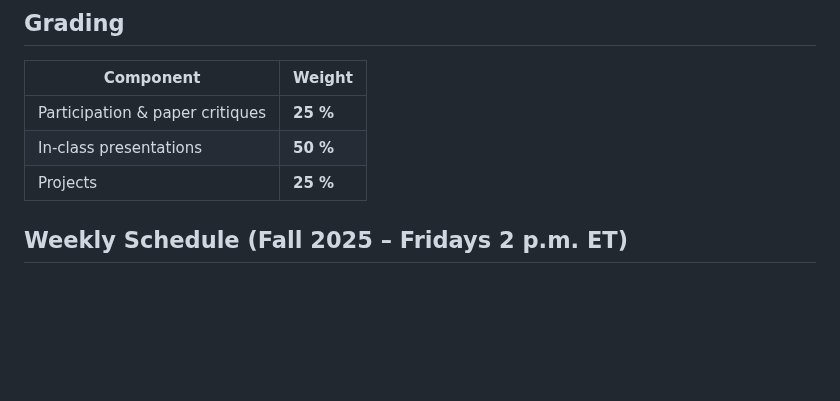
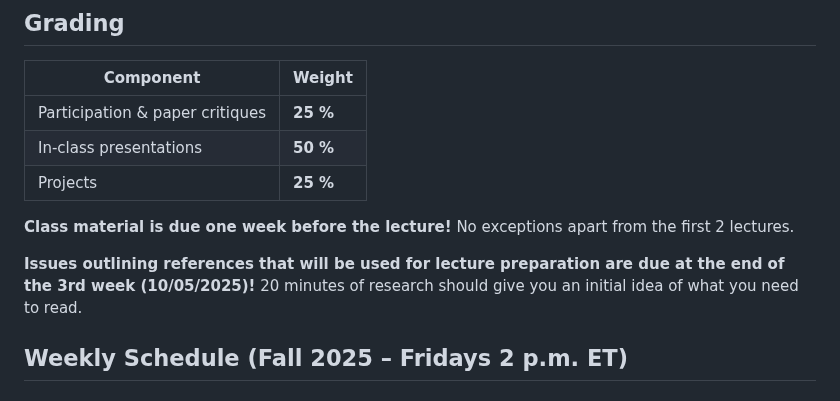
Before and after one commit to ivanightingale/LearningToControlClass, a Markdown page: README.md, the part around the change. Rendered like a GitHub page; blank space fills up the shorter version.

```diff
--- a/README.md
+++ b/README.md
@@ -22,6 +22,11 @@ This student-led course explores modern techniques for controlling — and learn
 | Participation & paper critiques | **25 %** |
 | In-class presentations | **50 %** |
 | Projects | **25 %** |
+
+**Class material is due one week before the lecture!** No exceptions apart from the first 2 lectures.
+
+**Issues outlining references that will be used for lecture preparation are due at the end of the 3rd week (10/05/2025)!**
+20 minutes of research should give you an initial idea of what you need to read.
 
 ## Weekly Schedule (Fall 2025 – Fridays 2 p.m. ET)
 
```
